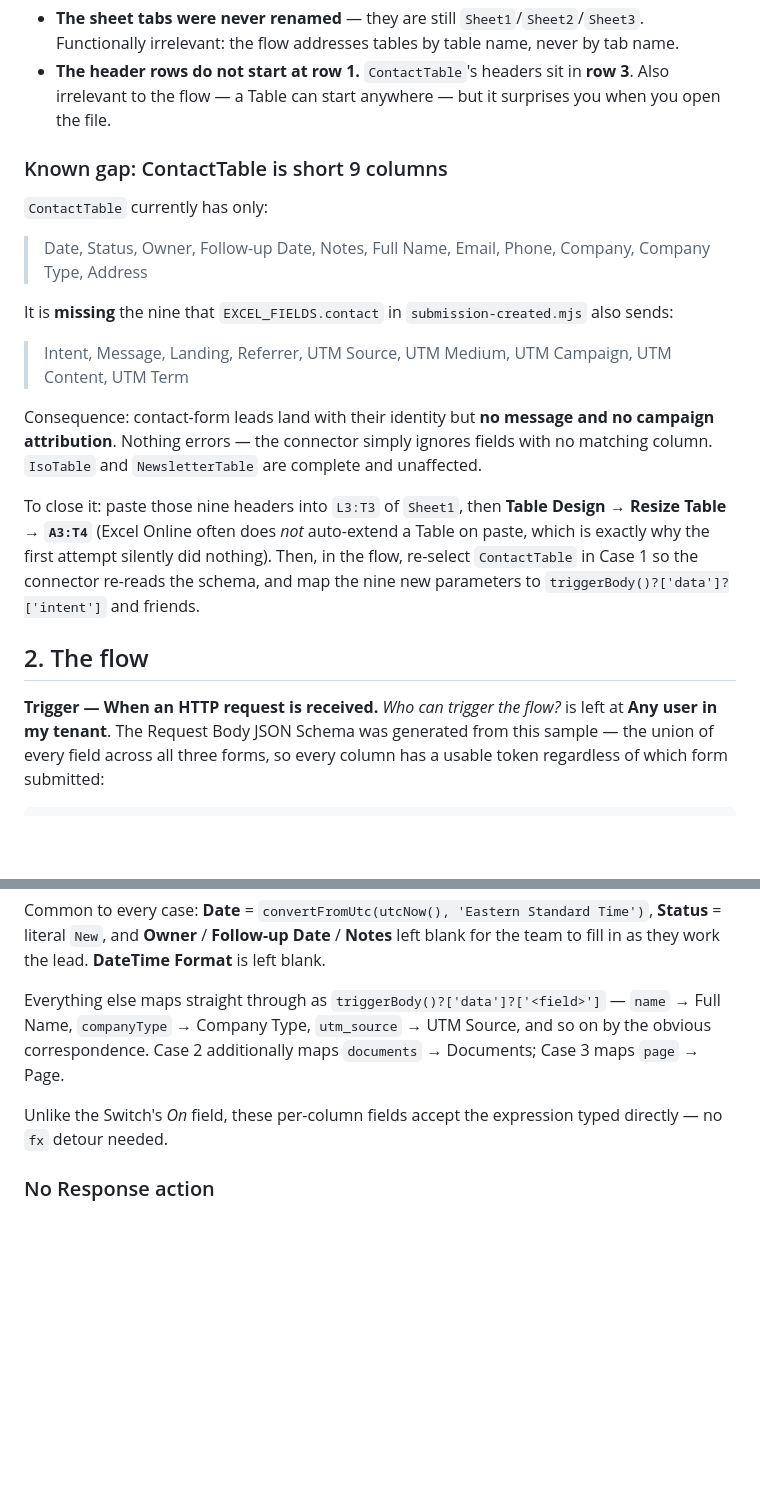
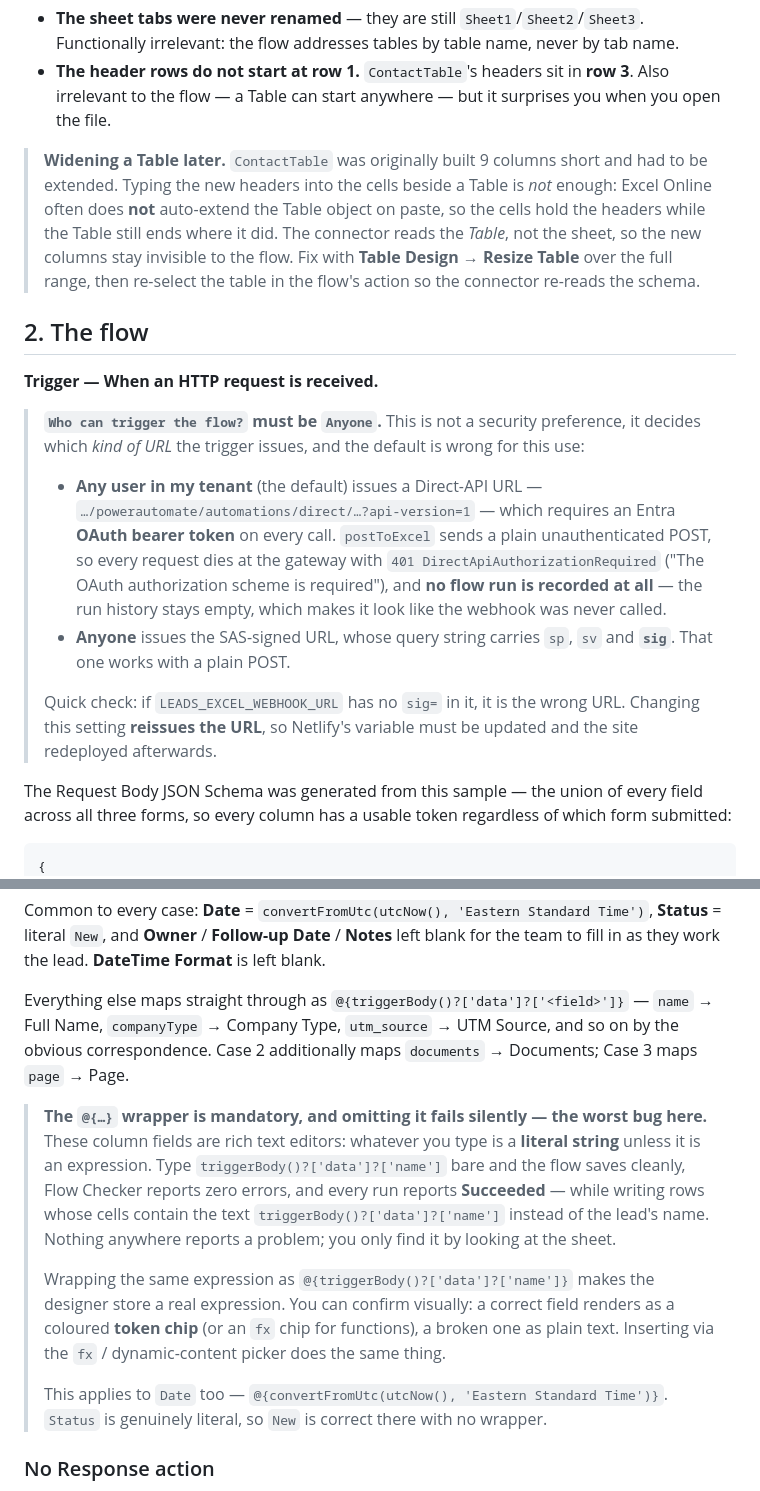
Before and after one commit to vekazTDA/point26, a Markdown page: power-automate/leads-intake-flow.md, 2 parts joined by grey strips. Rendered like a GitHub page; blank space fills up the shorter version.

Commit message:
Document the three failure modes that made this flow silently do nothing
Getting the leads flow actually working turned up three problems, each of
which reported success while doing nothing useful. None is discoverable
from the designer, so record them where the next person will look.

The trigger's "Who can trigger the flow?" setting decides which kind of
URL is issued, not just who may call it. The default issues a Direct-API
URL requiring an OAuth bearer token; an unauthenticated POST from the
Netlify function is rejected at the gateway and no run is recorded at
all, so the run history stays empty and it looks like the webhook was
never called. "Anyone" issues the SAS-signed URL that a plain POST can
use — if the URL has no sig= in it, it is the wrong one.

Expressions typed bare into the column fields are stored as literal
strings. The flow saves, Flow Checker passes, runs report Succeeded, and
the rows contain the text triggerBody()?['data']?['name'] rather than the
lead's name. The @{...} wrapper is what makes them expressions.

A flow created while the environment is unlicensed is saved disabled, and
a disabled flow never fires. Ours sat Off from creation.

Also adds an ordered triage list, notes that widening an Excel Table
needs Resize Table rather than just typing headers beside it, and drops
the ContactTable gap now that it carries all twenty columns.

Co-Authored-By: Claude Opus 5 <noreply@anthropic.com>

```diff
--- a/power-automate/leads-intake-flow.md
+++ b/power-automate/leads-intake-flow.md
@@ -55,33 +55,36 @@ Two things differ from the original design and are worth knowing:
   Also irrelevant to the flow — a Table can start anywhere — but it surprises you when
   you open the file.
 
-### Known gap: ContactTable is short 9 columns
-
-`ContactTable` currently has only:
-
-> Date, Status, Owner, Follow-up Date, Notes, Full Name, Email, Phone, Company,
-> Company Type, Address
-
-It is **missing** the nine that `EXCEL_FIELDS.contact` in `submission-created.mjs` also
-sends:
-
-> Intent, Message, Landing, Referrer, UTM Source, UTM Medium, UTM Campaign,
-> UTM Content, UTM Term
-
-Consequence: contact-form leads land with their identity but **no message and no campaign
-attribution**. Nothing errors — the connector simply ignores fields with no matching
-column. `IsoTable` and `NewsletterTable` are complete and unaffected.
-
-To close it: paste those nine headers into `L3:T3` of `Sheet1`, then **Table Design →
-Resize Table → `A3:T4`** (Excel Online often does *not* auto-extend a Table on paste,
-which is exactly why the first attempt silently did nothing). Then, in the flow, re-select
-`ContactTable` in Case 1 so the connector re-reads the schema, and map the nine new
-parameters to `triggerBody()?['data']?['intent']` and friends.
+> **Widening a Table later.** `ContactTable` was originally built 9 columns short and had
+> to be extended. Typing the new headers into the cells beside a Table is *not* enough:
+> Excel Online often does **not** auto-extend the Table object on paste, so the cells hold
+> the headers while the Table still ends where it did. The connector reads the *Table*,
+> not the sheet, so the new columns stay invisible to the flow. Fix with **Table Design →
+> Resize Table** over the full range, then re-select the table in the flow's action so the
+> connector re-reads the schema.
 
 ## 2. The flow
 
-**Trigger — When an HTTP request is received.** *Who can trigger the flow?* is left at
-**Any user in my tenant**. The Request Body JSON Schema was generated from this sample —
+**Trigger — When an HTTP request is received.**
+
+> **`Who can trigger the flow?` must be `Anyone`.** This is not a security preference, it
+> decides which *kind of URL* the trigger issues, and the default is wrong for this use:
+>
+> - **Any user in my tenant** (the default) issues a Direct-API URL —
+>   `…/powerautomate/automations/direct/…?api-version=1` — which requires an Entra **OAuth
+>   bearer token** on every call. `postToExcel` sends a plain unauthenticated POST, so
+>   every request dies at the gateway with `401 DirectApiAuthorizationRequired`
+>   ("The OAuth authorization scheme is required"), and **no flow run is recorded at
+>   all** — the run history stays empty, which makes it look like the webhook was never
+>   called.
+> - **Anyone** issues the SAS-signed URL, whose query string carries `sp`, `sv` and
+>   **`sig`**. That one works with a plain POST.
+>
+> Quick check: if `LEADS_EXCEL_WEBHOOK_URL` has no `sig=` in it, it is the wrong URL.
+> Changing this setting **reissues the URL**, so Netlify's variable must be updated and
+> the site redeployed afterwards.
+
+The Request Body JSON Schema was generated from this sample —
 the union of every field across all three forms, so every column has a usable token
 regardless of which form submitted:
 
@@ -166,13 +169,26 @@ Common to every case: **Date** = `convertFromUtc(utcNow(), 'Eastern Standard Tim
 **Status** = literal `New`, and **Owner** / **Follow-up Date** / **Notes** left blank for
 the team to fill in as they work the lead. **DateTime Format** is left blank.
 
-Everything else maps straight through as `triggerBody()?['data']?['<field>']` — `name` →
-Full Name, `companyType` → Company Type, `utm_source` → UTM Source, and so on by the
+Everything else maps straight through as `@{triggerBody()?['data']?['<field>']}` — `name`
+→ Full Name, `companyType` → Company Type, `utm_source` → UTM Source, and so on by the
 obvious correspondence. Case 2 additionally maps `documents` → Documents; Case 3 maps
 `page` → Page.
 
-Unlike the Switch's *On* field, these per-column fields accept the expression typed
-directly — no `fx` detour needed.
+> **The `@{…}` wrapper is mandatory, and omitting it fails silently — the worst bug here.**
+> These column fields are rich text editors: whatever you type is a **literal string**
+> unless it is an expression. Type `triggerBody()?['data']?['name']` bare and the flow
+> saves cleanly, Flow Checker reports zero errors, and every run reports **Succeeded** —
+> while writing rows whose cells contain the text `triggerBody()?['data']?['name']`
+> instead of the lead's name. Nothing anywhere reports a problem; you only find it by
+> looking at the sheet.
+>
+> Wrapping the same expression as `@{triggerBody()?['data']?['name']}` makes the designer
+> store a real expression. You can confirm visually: a correct field renders as a
+> coloured **token chip** (or an `fx` chip for functions), a broken one as plain text.
+> Inserting via the `fx` / dynamic-content picker does the same thing.
+>
+> This applies to `Date` too — `@{convertFromUtc(utcNow(), 'Eastern Standard Time')}`.
+> `Status` is genuinely literal, so `New` is correct there with no wrapper.
 
 ### No Response action
 
```
Also changed, not shown: other parts of power-automate/leads-intake-flow.md (+17 -1 lines).
